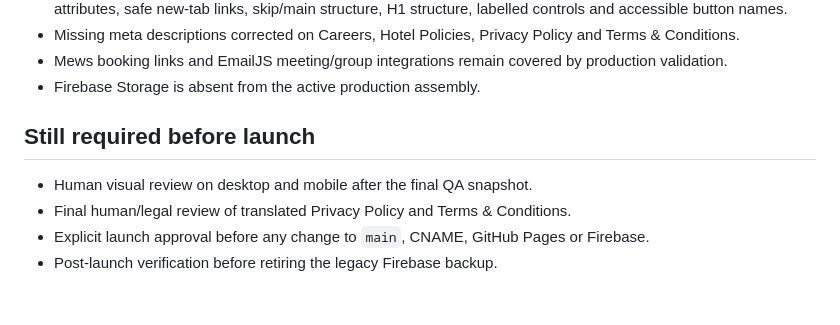
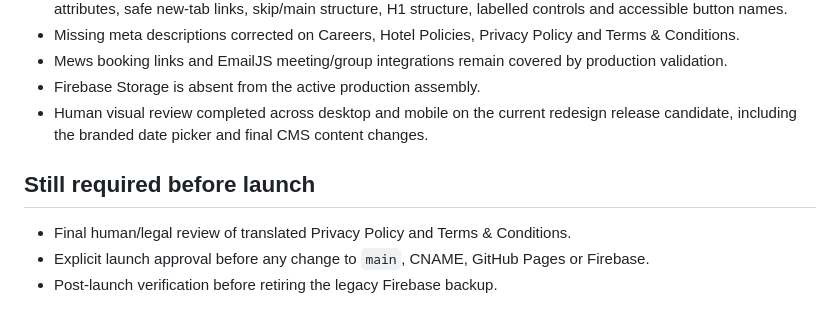
Before and after one commit to nnorbs82/hotelelisabethmechelen, a Markdown page: redesign-site/PRELAUNCH_QA.md, the part around the change. GitHub-like rendering.

Commit message:
docs: mark desktop and mobile visual QA complete

```diff
--- a/redesign-site/PRELAUNCH_QA.md
+++ b/redesign-site/PRELAUNCH_QA.md
@@ -27,10 +27,10 @@
 - Missing meta descriptions corrected on Careers, Hotel Policies, Privacy Policy and Terms & Conditions.
 - Mews booking links and EmailJS meeting/group integrations remain covered by production validation.
 - Firebase Storage is absent from the active production assembly.
+- Human visual review completed across desktop and mobile on the current redesign release candidate, including the branded date picker and final CMS content changes.
 
 ## Still required before launch
 
-- Human visual review on desktop and mobile after the final QA snapshot.
 - Final human/legal review of translated Privacy Policy and Terms & Conditions.
 - Explicit launch approval before any change to `main`, CNAME, GitHub Pages or Firebase.
 - Post-launch verification before retiring the legacy Firebase backup.
```
